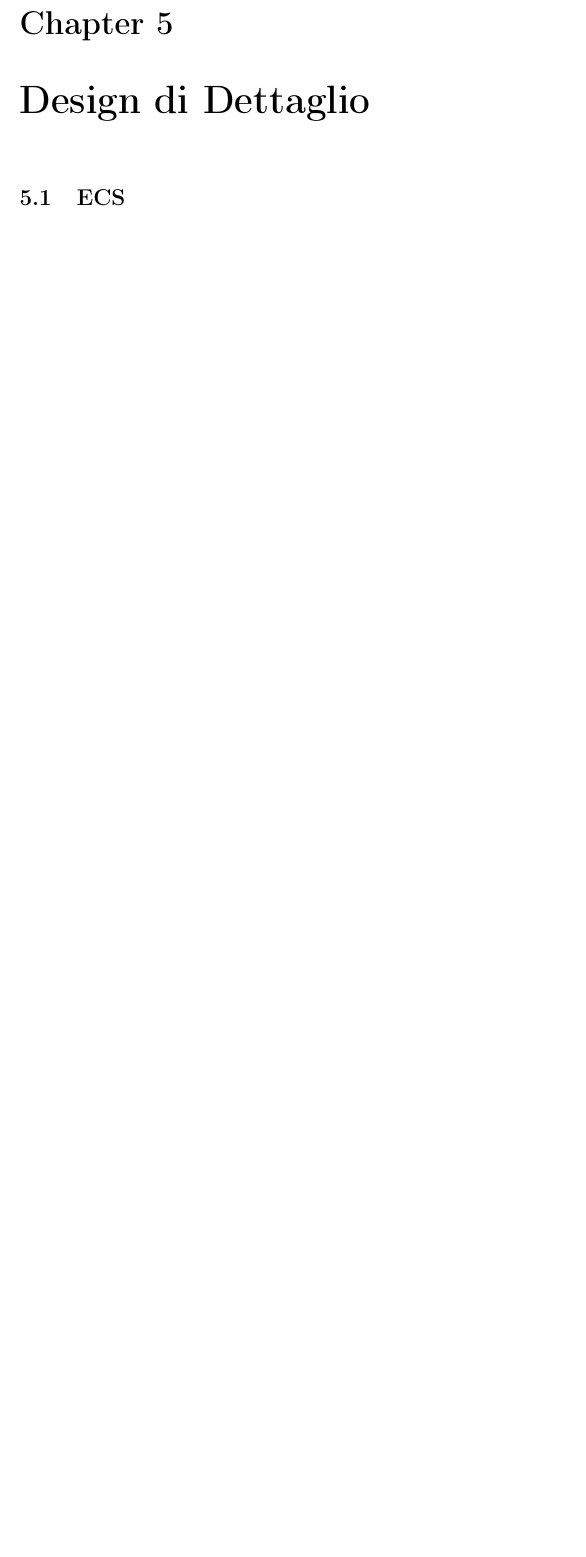
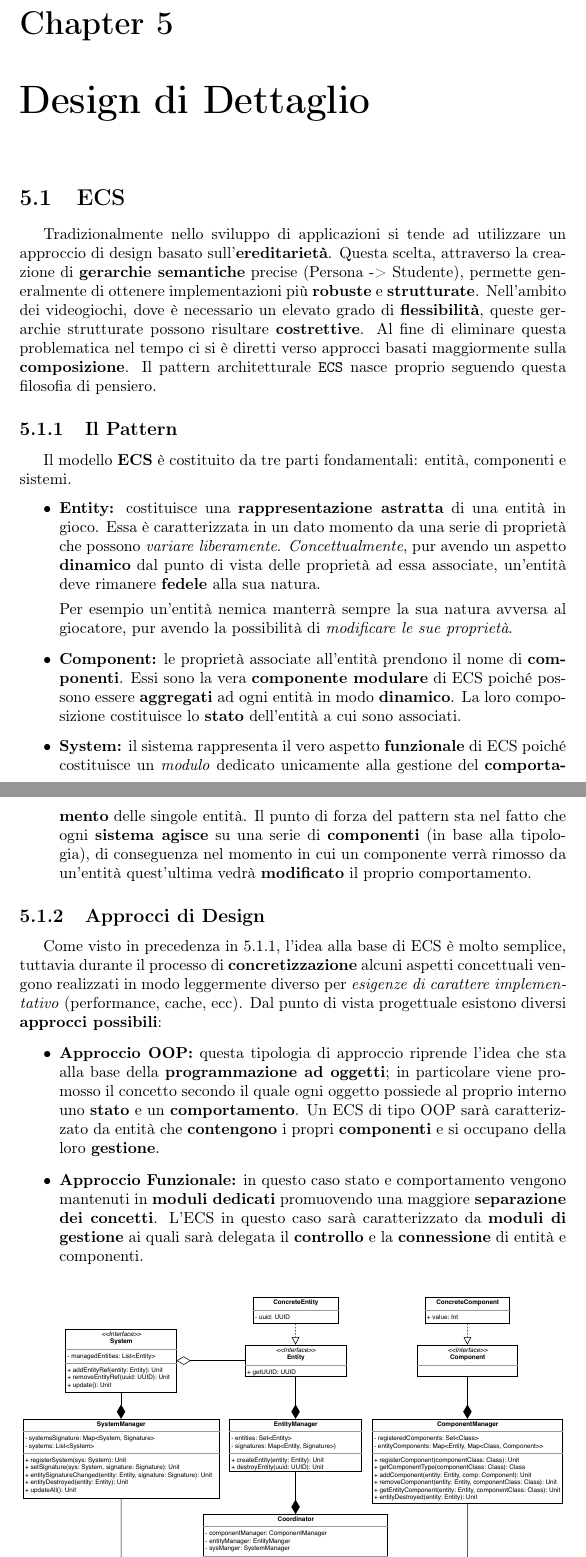
Before and after one commit to Unibo-PPS-1920/pps1920-motoScala-report, a LaTeX document (main.tex, which reads tex/design/ecsDesign.tex): part of page 23 of 27 before the commit and two parts of pages 23 and 24 of 28 after it, the two joined at a grey line, cut so that both start at the same text, the shorter picture padded with empty space. Compiled offline with pdfLaTeX.

Commit message:
Intro ECS

```diff
--- a/tex/design/ecsDesign.tex
+++ b/tex/design/ecsDesign.tex
@@ -1,3 +1,23 @@
 % -*- root: ../../main.tex -*-
 \section{ECS}
 \label{sec:ecs_design}
+Tradizionalmente nello sviluppo di applicazioni si tende ad utilizzare un approccio di design basato sull'\textbf{ereditarietà}. Questa scelta, attraverso la crea-zione di \textbf{gerarchie semantiche} precise (Persona -> Studente), permette generalmente di ottenere implementazioni più \textbf{robuste} e \textbf{strutturate}. Nell'ambito dei videogiochi, dove è necessario un elevato grado di \textbf{flessibilità}, queste gerarchie strutturate possono risultare \textbf{costrettive}.
+Al fine di eliminare questa problematica nel tempo ci si è diretti verso approcci basati maggiormente sulla \textbf{composizione}. Il pattern architetturale \texttt{ECS} nasce proprio seguendo questa filosofia di pensiero.
+
+\subsection{Il Pattern}
+\label{subsec:ecs_pattern}
+Il modello \textbf{ECS} è costituito da tre parti fondamentali: entità, componenti e sistemi.
+\begin{itemize}
+	\item{\textbf{Entity:}} costituisce una \textbf{rappresentazione astratta} di una entità in gioco. Essa è caratterizzata in un dato momento da una serie di proprietà che possono \textit{variare liberamente}. \textit{Concettualmente}, pur avendo un aspetto \textbf{dinamico} dal punto di vista delle proprietà ad essa associate, un'entità deve rimanere \textbf{fedele} alla sua natura.
+
+	Per esempio un'entità nemica manterrà sempre la sua natura avversa al giocatore, pur avendo la possibilità di \textit{modificare le sue proprietà}.
+	\item{\textbf{Component:}} le proprietà associate all'entità prendono il nome di \textbf{componenti}. Essi sono la vera \textbf{componente modulare} di ECS poiché possono essere \textbf{aggregati} ad ogni entità in modo \textbf{dinamico}. La loro composizione costituisce lo \textbf{stato} dell'entità a cui sono associati.
+	\item{\textbf{System:}} il sistema rappresenta il vero aspetto \textbf{funzionale} di ECS poiché costituisce un \textit{modulo} dedicato unicamente alla gestione del \textbf{comportamento} delle singole entità. Il punto di forza del pattern sta nel fatto che ogni \textbf{sistema agisce} su una serie di \textbf{componenti} (in base alla tipologia), di conseguenza nel momento in cui un componente verrà rimosso da un'entità quest'ultima vedrà \textbf{modificato} il proprio comportamento.
+\end{itemize}
+
+\subsection{Approcci di Design}
+Come visto in precedenza in \ref{subsec:ecs_pattern}, l'idea alla base di ECS è molto semplice, tuttavia durante il processo di \textbf{concretizzazione} alcuni aspetti concettuali vengono realizzati in modo leggermente diverso per \textit{esigenze di carattere implementativo} (performance, cache, ecc).  Dal punto di vista progettuale esistono diversi \textbf{approcci possibili}:
+\begin{itemize}
+	\item{\textbf{Approccio OOP:}} questa tipologia di approccio riprende l'idea che sta alla base della \textbf{programmazione ad oggetti}; in particolare viene promosso il concetto secondo il quale ogni oggetto possiede al proprio interno uno \textbf{stato} e un \textbf{comportamento}. Un ECS di tipo OOP sarà caratterizzato da entità che \textbf{contengono} i propri \textbf{componenti} e si occupano della loro \textbf{gestione}.
+	\item{\textbf{Approccio Funzionale:}} in questo caso stato e comportamento vengono mantenuti in \textbf{moduli dedicati} promuovendo una maggiore \textbf{separazione dei concetti}. L'ECS in questo caso sarà caratterizzato da \textbf{moduli di gestione} ai quali sarà delegata il \textbf{controllo} e la \textbf{connessione} di entità e componenti.
+\end{itemize}
```
Also changed, not shown: tex/design/ecsDesign.tex (7 more changed lines).
